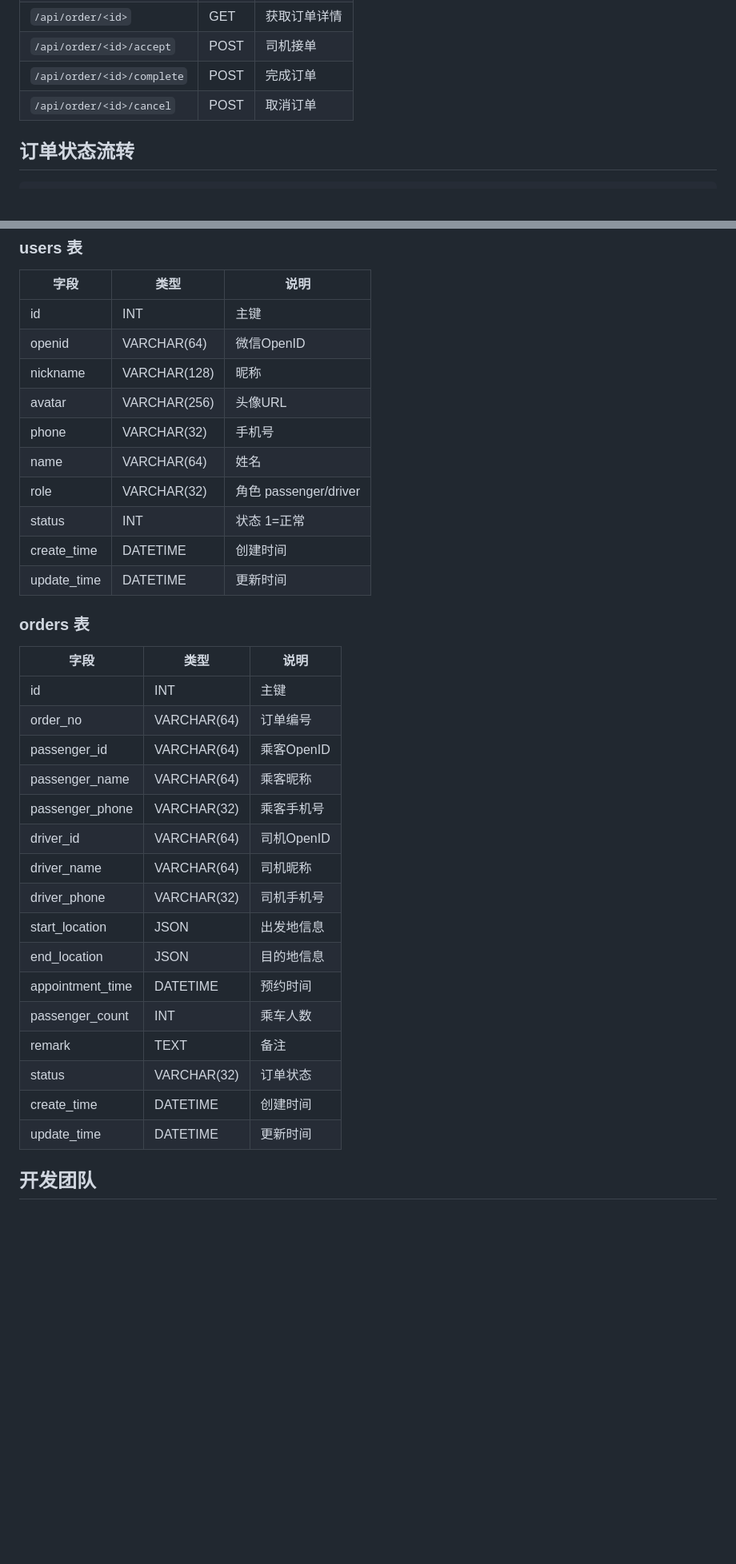
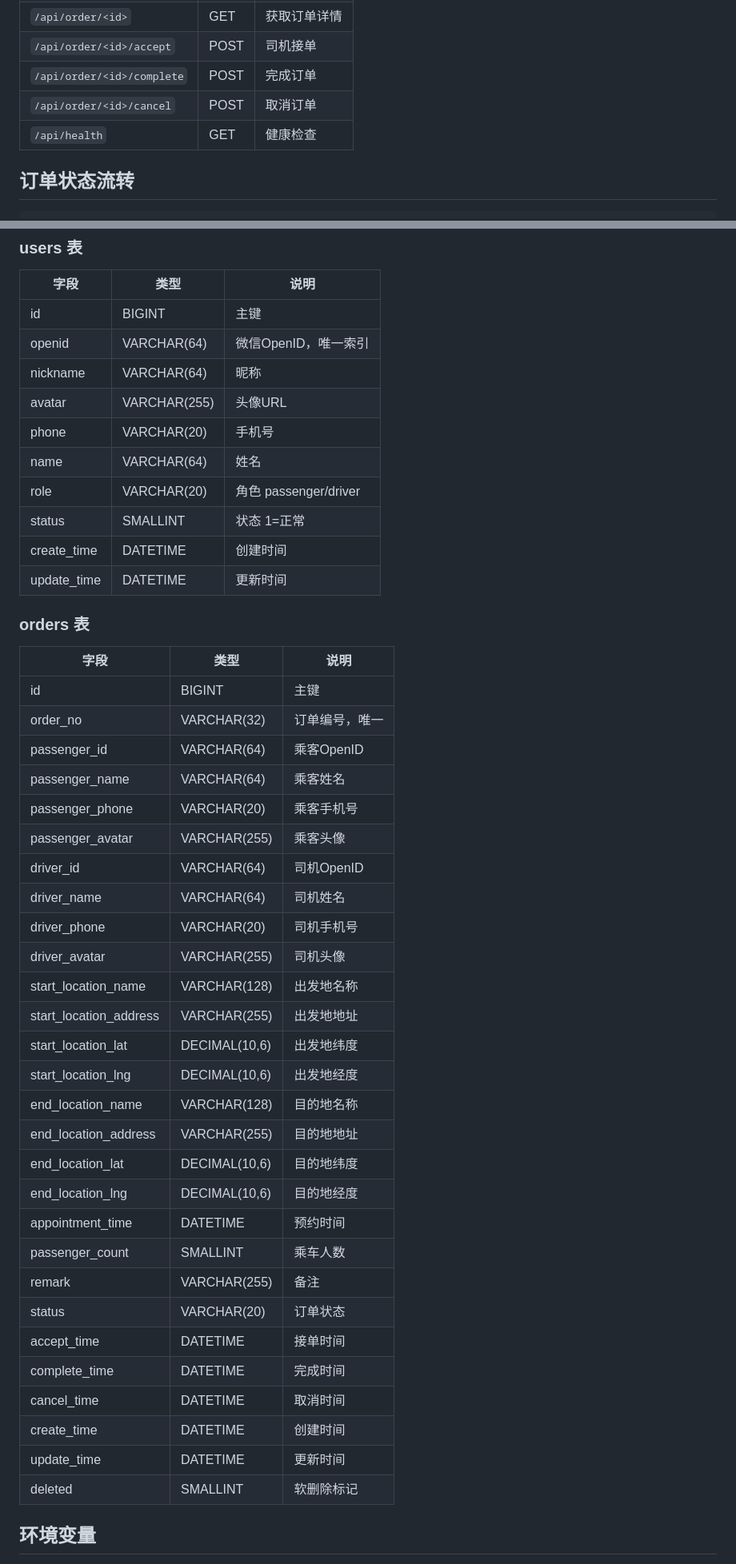
Before and after one commit to HJTGit/IntercityCar, a Markdown page: README.md, 2 parts joined by grey strips. Shown at 80% size. Drawn GitHub-style; blank space fills up the shorter version.

```diff
--- a/README.md
+++ b/README.md
@@ -92,6 +114,7 @@ python run.py
 | `/api/order/<id>/accept` | POST | 司机接单 |
 | `/api/order/<id>/complete` | POST | 完成订单 |
 | `/api/order/<id>/cancel` | POST | 取消订单 |
+| `/api/health` | GET | 健康检查 |
 
 ## 订单状态流转
 
@@ -107,14 +130,14 @@ python run.py
 
 | 字段 | 类型 | 说明 |
 |-----|------|------|
-| id | INT | 主键 |
-| openid | VARCHAR(64) | 微信OpenID |
-| nickname | VARCHAR(128) | 昵称 |
-| avatar | VARCHAR(256) | 头像URL |
-| phone | VARCHAR(32) | 手机号 |
+| id | BIGINT | 主键 |
+| openid | VARCHAR(64) | 微信OpenID，唯一索引 |
+| nickname | VARCHAR(64) | 昵称 |
+| avatar | VARCHAR(255) | 头像URL |
+| phone | VARCHAR(20) | 手机号 |
 | name | VARCHAR(64) | 姓名 |
-| role | VARCHAR(32) | 角色 passenger/driver |
-| status | INT | 状态 1=正常 |
+| role | VARCHAR(20) | 角色 passenger/driver |
+| status | SMALLINT | 状态 1=正常 |
 | create_time | DATETIME | 创建时间 |
 | update_time | DATETIME | 更新时间 |
 
@@ -122,22 +145,34 @@ python run.py
 
 | 字段 | 类型 | 说明 |
 |-----|------|------|
-| id | INT | 主键 |
-| order_no | VARCHAR(64) | 订单编号 |
+| id | BIGINT | 主键 |
+| order_no | VARCHAR(32) | 订单编号，唯一 |
 | passenger_id | VARCHAR(64) | 乘客OpenID |
-| passenger_name | VARCHAR(64) | 乘客昵称 |
-| passenger_phone | VARCHAR(32) | 乘客手机号 |
+| passenger_name | VARCHAR(64) | 乘客姓名 |
+| passenger_phone | VARCHAR(20) | 乘客手机号 |
+| passenger_avatar | VARCHAR(255) | 乘客头像 |
 | driver_id | VARCHAR(64) | 司机OpenID |
-| driver_name | VARCHAR(64) | 司机昵称 |
-| driver_phone | VARCHAR(32) | 司机手机号 |
-| start_location | JSON | 出发地信息 |
-| end_location | JSON | 目的地信息 |
+| driver_name | VARCHAR(64) | 司机姓名 |
+| driver_phone | VARCHAR(20) | 司机手机号 |
+| driver_avatar | VARCHAR(255) | 司机头像 |
+| start_location_name | VARCHAR(128) | 出发地名称 |
+| start_location_address | VARCHAR(255) | 出发地地址 |
+| start_location_lat | DECIMAL(10,6) | 出发地纬度 |
+| start_location_lng | DECIMAL(10,6) | 出发地经度 |
+| end_location_name | VARCHAR(128) | 目的地名称 |
+| end_location_address | VARCHAR(255) | 目的地地址 |
+| end_location_lat | DECIMAL(10,6) | 目的地纬度 |
+| end_location_lng | DECIMAL(10,6) | 目的地经度 |
 | appointment_time | DATETIME | 预约时间 |
-| passenger_count | INT | 乘车人数 |
-| remark | TEXT | 备注 |
-| status | VARCHAR(32) | 订单状态 |
+| passenger_count | SMALLINT | 乘车人数 |
+| remark | VARCHAR(255) | 备注 |
+| status | VARCHAR(20) | 订单状态 |
+| accept_time | DATETIME | 接单时间 |
+| complete_time | DATETIME | 完成时间 |
+| cancel_time | DATETIME | 取消时间 |
 | create_time | DATETIME | 创建时间 |
 | update_time | DATETIME | 更新时间 |
+| deleted | SMALLINT | 软删除标记 |
 
-## 开发团队
+## 环境变量
 
```
Also changed, not shown: other parts of README.md (+43 -15 lines).
